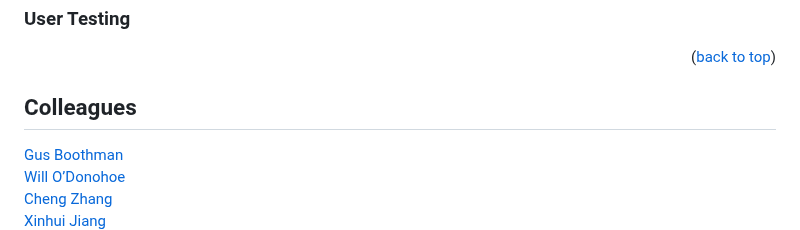
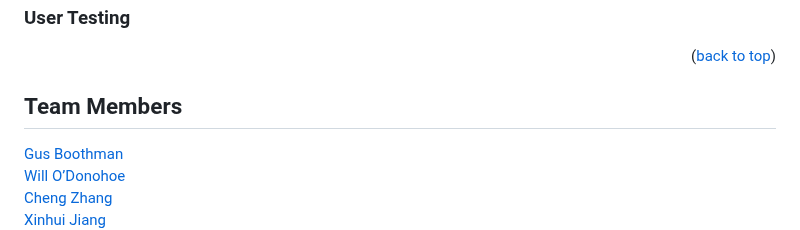
Before and after one commit to 21chubaka/Dublin_Bus_App, a Markdown page: README.md, the part around the change. Drawn GitHub-style.

Commit message:
2023.10.05: Update readme

```diff
--- a/README.md
+++ b/README.md
@@ -485,7 +485,7 @@ Distributed under the MIT License. See `LICENSE.txt` for more information.
 
 
 <!-- CONTACT -->
-## Colleagues
+## Team Members
 [Gus Boothman](https://github.com/Gus1616)
 <br/>
 [Will O’Donohoe](https://github.com/21chubaka)
```
